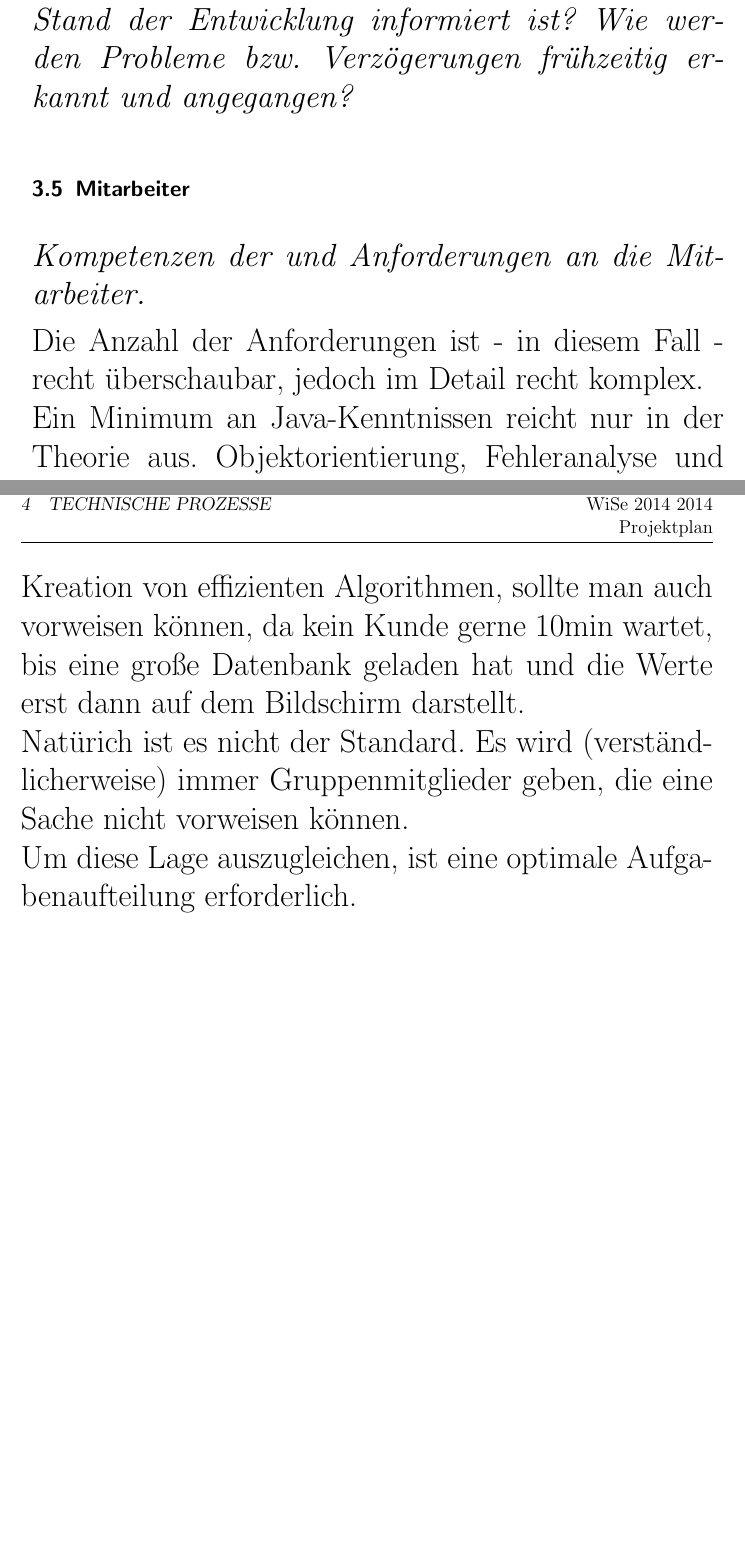
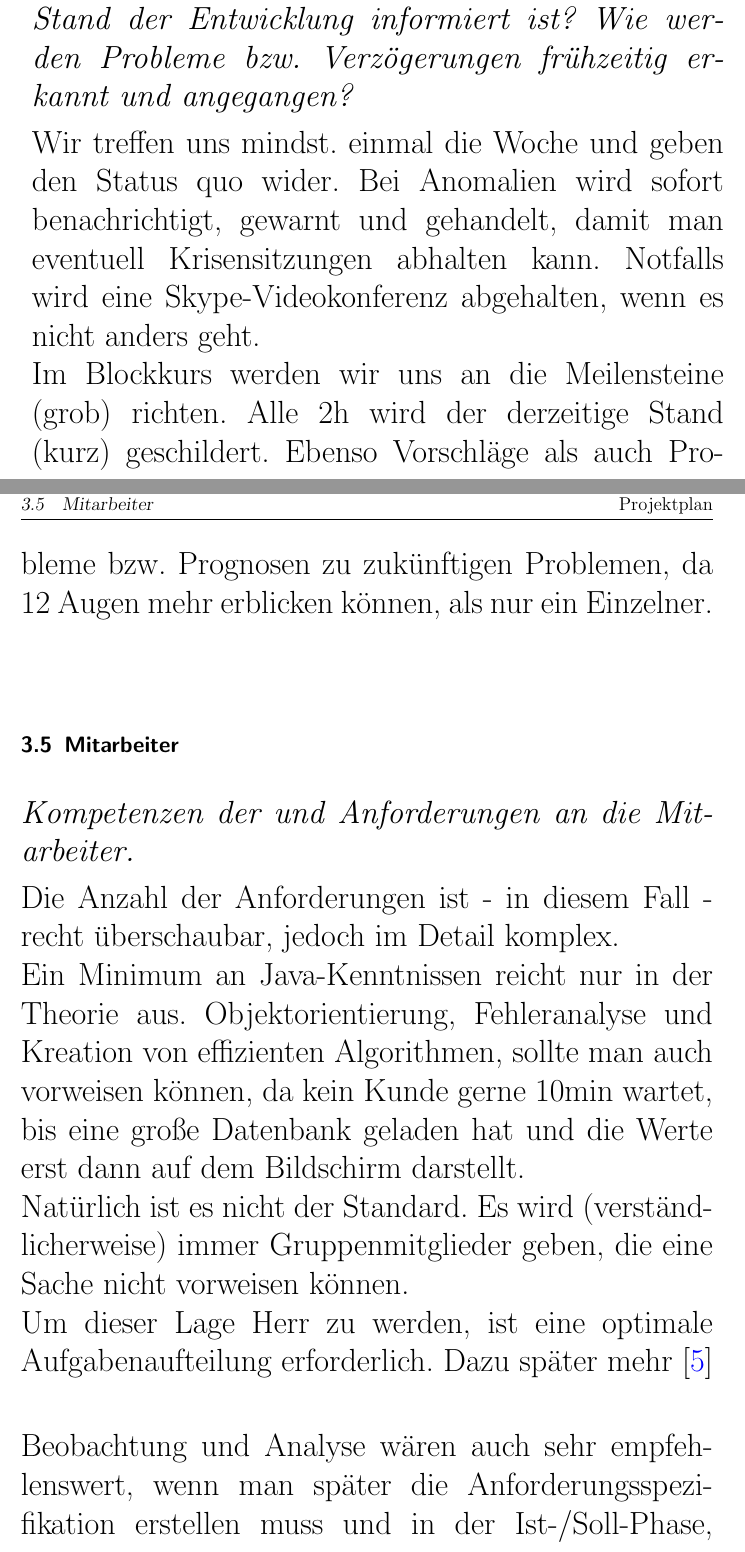
Before and after one commit to timeathotmail/ChronoX, a LaTeX document (Abgaben/1-Projektplan/Projektplan-ChronoX.tex): two parts of pages 9 and 10 of 45 before the commit and two parts of pages 9 and 10 of 46 after it, joined at a grey line, cut so that both start at the same text, the shorter picture padded with empty space. Compiled offline with pdfLaTeX.

Commit message:
finished 3.4 Controlling

```diff
--- a/Abgaben/1-Projektplan/Projektplan-ChronoX.tex
+++ b/Abgaben/1-Projektplan/Projektplan-ChronoX.tex
@@ -321,15 +321,20 @@ Dieser Teil ist ein
   ist? Wie werden Probleme bzw. Verzögerungen frühzeitig erkannt und
   angegangen?}
 
+Wir treffen uns mindst. einmal die Woche und geben den Status quo wider. Bei Anomalien wird sofort benachrichtigt, gewarnt und gehandelt, damit man eventuell Krisensitzungen abhalten kann. Notfalls wird eine Skype-Videokonferenz abgehalten, wenn es nicht anders geht.\\
+Im Blockkurs werden wir uns an die Meilensteine (grob) richten. Alle 2h wird der derzeitige Stand (kurz) geschildert. Ebenso Vorschläge als auch Probleme bzw. Prognosen zu zukünftigen Problemen, da 12 Augen mehr erblicken können, als nur ein Einzelner.\\
+
 \subsection{Mitarbeiter}
 {\em Kompetenzen der und Anforderungen an die Mitarbeiter.}
 
-Die Anzahl der Anforderungen ist - in diesem Fall - recht überschaubar, jedoch im Detail recht komplex.\\
+Die Anzahl der Anforderungen ist - in diesem Fall - recht überschaubar, jedoch im Detail komplex.\\
 Ein Minimum an Java-Kenntnissen reicht nur in der Theorie aus. Objektorientierung, Fehleranalyse und Kreation von effizienten Algorithmen, sollte man auch vorweisen können, da kein Kunde gerne 10min wartet, bis eine große Datenbank geladen hat und die Werte erst dann auf dem Bildschirm darstellt.\\
-Natürich ist es nicht der Standard. Es wird (verständlicherweise) immer Gruppenmitglieder geben, die eine Sache nicht vorweisen können.\\
-Um diese Lage auszugleichen, ist eine optimale Aufgabenaufteilung erforderlich.\\
+Natürlich ist es nicht der Standard. Es wird (verständlicherweise) immer Gruppenmitglieder geben, die eine Sache nicht vorweisen können.\\
+Um dieser Lage Herr zu werden, ist eine optimale Aufgabenaufteilung erforderlich. Dazu später mehr [\ref{sec:arbeitspaket_zeitplan_budegt}]\\
 
-%todo
+Beobachtung und Analyse wären auch sehr empfehlenswert, wenn man später die Anforderungsspezifikation erstellen muss und in der Ist-/Soll-Phase, Personas-Phase, ... sich befindet. Da es keine richtigen Anforderungen sind und langsam am Thema vorbei geschrieben wird, wird dieser Aspekt offen in dem Raum gestellt.\\
+
+
 
 %%%%%%%%%%%%%%%%%%%%%%%%%%%%%%%%%%%%%%%%%%%%%%%%%%%%%%%%%%%%%%%%%%%%%%%%
 
```
Also changed, not shown: Abgaben/1-Projektplan/Projektplan-ChronoX.pdf, Abgaben/1-Projektplan/Projektplan-ChronoX.tex (1 more changed lines), 4 other files.
